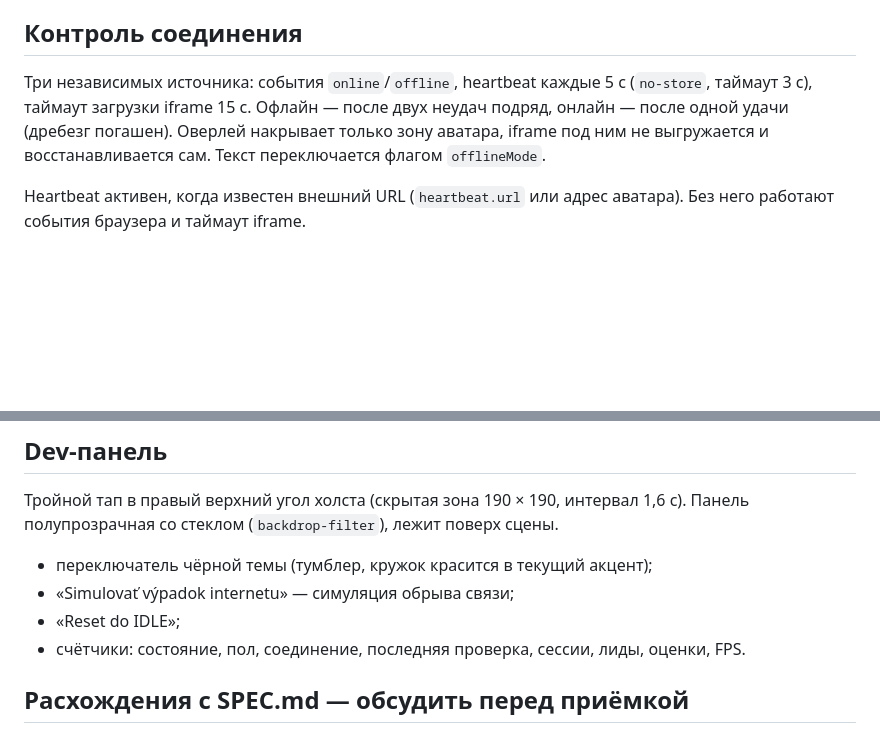
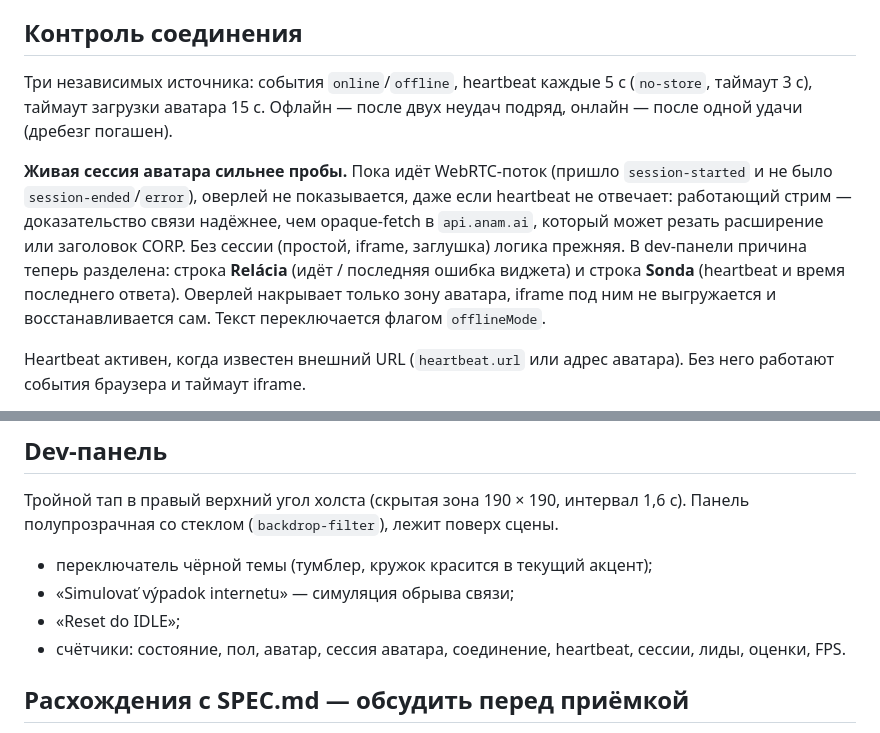
Before and after one commit to otsaran/orange-demo, a Markdown page: README.md, 2 parts joined by grey strips. Rendered like a GitHub page; blank space fills up the shorter version.

Commit message:
README: prednosť živej relácie a nové riadky dev-panelu
Co-Authored-By: Claude Opus 5 <noreply@anthropic.com>

```diff
--- a/README.md
+++ b/README.md
@@ -261,8 +261,16 @@ addresses[]            // мок проверки покрытия
 ## Контроль соединения
 
 Три независимых источника: события `online`/`offline`, heartbeat каждые 5 с
-(`no-store`, таймаут 3 с), таймаут загрузки iframe 15 с. Офлайн — после двух
-неудач подряд, онлайн — после одной удачи (дребезг погашен). Оверлей накрывает
+(`no-store`, таймаут 3 с), таймаут загрузки аватара 15 с. Офлайн — после двух
+неудач подряд, онлайн — после одной удачи (дребезг погашен).
+
+**Живая сессия аватара сильнее пробы.** Пока идёт WebRTC-поток (пришло
+`session-started` и не было `session-ended`/`error`), оверлей не показывается,
+даже если heartbeat не отвечает: работающий стрим — доказательство связи
+надёжнее, чем opaque-fetch в `api.anam.ai`, который может резать расширение
+или заголовок CORP. Без сессии (простой, iframe, заглушка) логика прежняя.
+В dev-панели причина теперь разделена: строка **Relácia** (идёт / последняя
+ошибка виджета) и строка **Sonda** (heartbeat и время последнего ответа). Оверлей накрывает
 только зону аватара, iframe под ним не выгружается и восстанавливается сам.
 Текст переключается флагом `offlineMode`.
 
@@ -280,8 +288,8 @@ Heartbeat активен, когда известен внешний URL (`heart
 - переключатель чёрной темы (тумблер, кружок красится в текущий акцент);
 - «Simulovať výpadok internetu» — симуляция обрыва связи;
 - «Reset do IDLE»;
-- счётчики: состояние, пол, соединение, последняя проверка, сессии, лиды,
-  оценки, FPS.
+- счётчики: состояние, пол, аватар, сессия аватара, соединение, heartbeat,
+  сессии, лиды, оценки, FPS.
 
 ## Расхождения с SPEC.md — обсудить перед приёмкой
 
```
